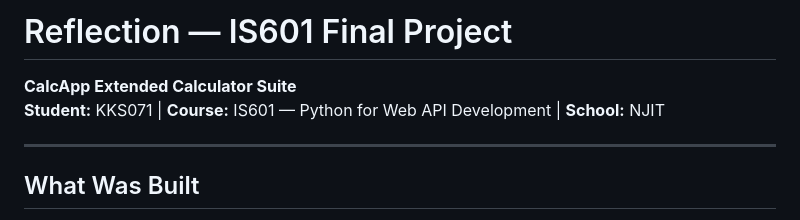
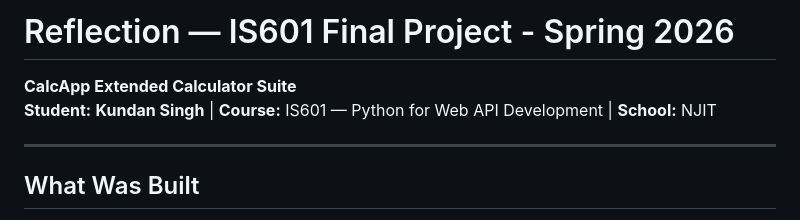
Before and after one commit to KKS071/is601-final-extended-calculator-suite, a Markdown page: docs/REFLECTION.md, the part around the change. GitHub-like rendering.

Commit message:
Updated Reflection File under Docs folder

```diff
--- a/docs/REFLECTION.md
+++ b/docs/REFLECTION.md
@@ -1,7 +1,7 @@
-# Reflection — IS601 Final Project
+# Reflection — IS601 Final Project - Spring 2026
 
 **CalcApp Extended Calculator Suite**
-**Student:** KKS071 | **Course:** IS601 — Python for Web API Development | **School:** NJIT
+**Student:** **Kundan Singh** | **Course:** IS601 — Python for Web API Development | **School:** NJIT
 
 ---
 
```
